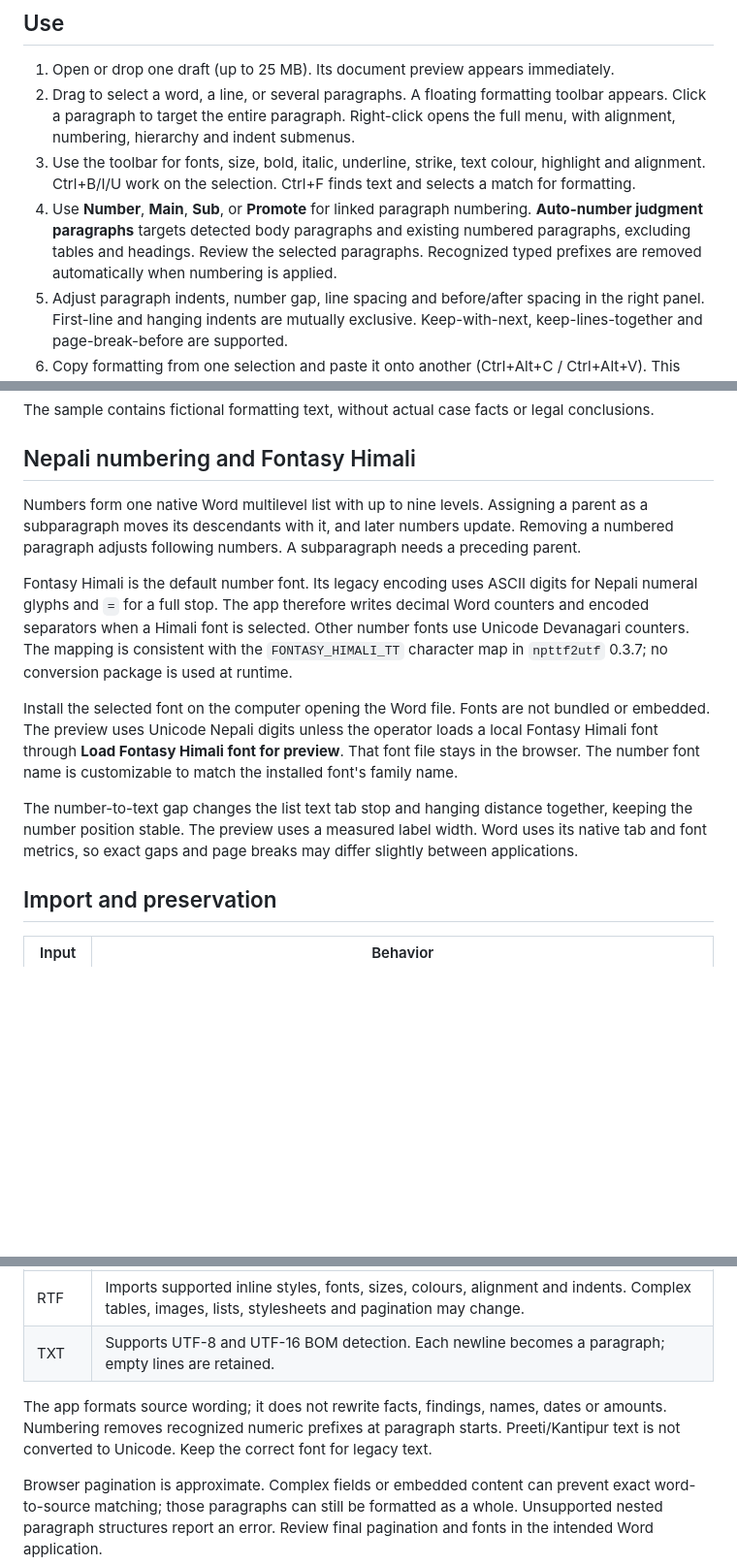
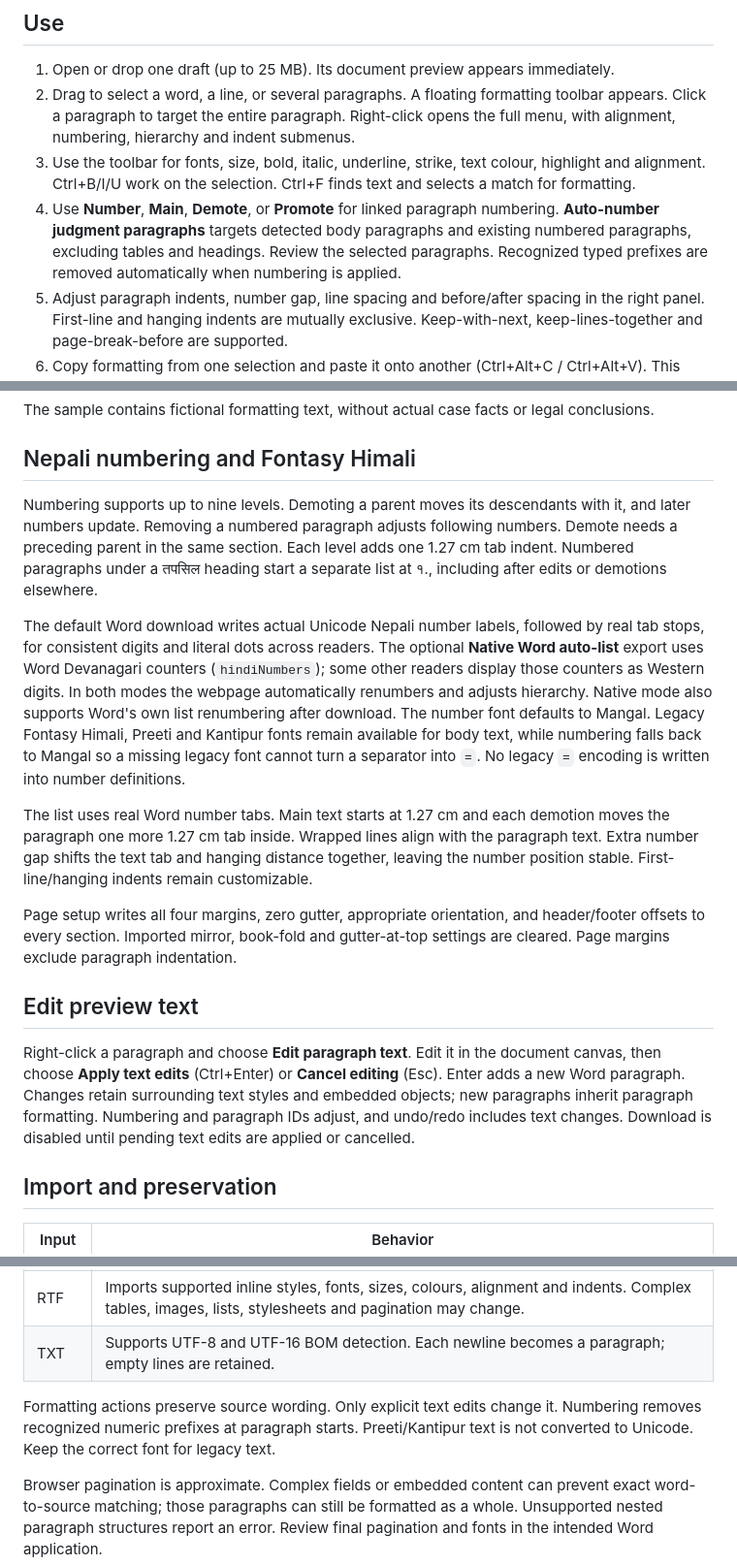
Before and after one commit to ShivaPrasadAcharya/filsdynamic, a Markdown page: README.md, 3 parts joined by grey strips. Shown at 97% size. Rendered like a GitHub page; blank space fills up the shorter version.

Commit message:
Document Unicode downloads, Demote and preview editing

```diff
--- a/README.md
+++ b/README.md
@@ -7,7 +7,7 @@ A browser-local editor for formatting Nepali court judgment drafts. Open DOCX, D
 1. Open or drop one draft (up to 25 MB). Its document preview appears immediately.
 2. Drag to select a word, a line, or several paragraphs. A floating formatting toolbar appears. Click a paragraph to target the entire paragraph. Right-click opens the full menu, with alignment, numbering, hierarchy and indent submenus.
 3. Use the toolbar for fonts, size, bold, italic, underline, strike, text colour, highlight and alignment. Ctrl+B/I/U work on the selection. Ctrl+F finds text and selects a match for formatting.
-4. Use **Number**, **Main**, **Sub**, or **Promote** for linked paragraph numbering. **Auto-number judgment paragraphs** targets detected body paragraphs and existing numbered paragraphs, excluding tables and headings. Review the selected paragraphs. Recognized typed prefixes are removed automatically when numbering is applied.
+4. Use **Number**, **Main**, **Demote**, or **Promote** for linked paragraph numbering. **Auto-number judgment paragraphs** targets detected body paragraphs and existing numbered paragraphs, excluding tables and headings. Review the selected paragraphs. Recognized typed prefixes are removed automatically when numbering is applied.
 5. Adjust paragraph indents, number gap, line spacing and before/after spacing in the right panel. First-line and hanging indents are mutually exclusive. Keep-with-next, keep-lines-together and page-break-before are supported.
 6. Copy formatting from one selection and paste it onto another (Ctrl+Alt+C / Ctrl+Alt+V). This copies text and paragraph formatting, while numbering membership is controlled separately. Undo/redo are available.
 7. Page setup controls paper size and margins. Defaults are A4, **left 1.5 cm and top/right/bottom 0.5 cm**. Letter, Legal and custom dimensions are available. These are user-requested working defaults, not official court formatting rules.
@@ -17,13 +17,17 @@ The sample contains fictional formatting text, without actual case facts or lega
 
 ## Nepali numbering and Fontasy Himali
 
-Numbers form one native Word multilevel list with up to nine levels. Assigning a parent as a subparagraph moves its descendants with it, and later numbers update. Removing a numbered paragraph adjusts following numbers. A subparagraph needs a preceding parent.
+Numbering supports up to nine levels. Demoting a parent moves its descendants with it, and later numbers update. Removing a numbered paragraph adjusts following numbers. Demote needs a preceding parent in the same section. Each level adds one 1.27 cm tab indent. Numbered paragraphs under a तपसिल heading start a separate list at १., including after edits or demotions elsewhere.
 
-Fontasy Himali is the default number font. Its legacy encoding uses ASCII digits for Nepali numeral glyphs and `=` for a full stop. The app therefore writes decimal Word counters and encoded separators when a Himali font is selected. Other number fonts use Unicode Devanagari counters. The mapping is consistent with the `FONTASY_HIMALI_TT` character map in `npttf2utf` 0.3.7; no conversion package is used at runtime.
+The default Word download writes actual Unicode Nepali number labels, followed by real tab stops, for consistent digits and literal dots across readers. The optional **Native Word auto-list** export uses Word Devanagari counters (`hindiNumbers`); some other readers display those counters as Western digits. In both modes the webpage automatically renumbers and adjusts hierarchy. Native mode also supports Word's own list renumbering after download. The number font defaults to Mangal. Legacy Fontasy Himali, Preeti and Kantipur fonts remain available for body text, while numbering falls back to Mangal so a missing legacy font cannot turn a separator into `=`. No legacy `=` encoding is written into number definitions.
 
-Install the selected font on the computer opening the Word file. Fonts are not bundled or embedded. The preview uses Unicode Nepali digits unless the operator loads a local Fontasy Himali font through **Load Fontasy Himali font for preview**. That font file stays in the browser. The number font name is customizable to match the installed font's family name.
+The list uses real Word number tabs. Main text starts at 1.27 cm and each demotion moves the paragraph one more 1.27 cm tab inside. Wrapped lines align with the paragraph text. Extra number gap shifts the text tab and hanging distance together, leaving the number position stable. First-line/hanging indents remain customizable.
 
-The number-to-text gap changes the list text tab stop and hanging distance together, keeping the number position stable. The preview uses a measured label width. Word uses its native tab and font metrics, so exact gaps and page breaks may differ slightly between applications.
+Page setup writes all four margins, zero gutter, appropriate orientation, and header/footer offsets to every section. Imported mirror, book-fold and gutter-at-top settings are cleared. Page margins exclude paragraph indentation.
+
+## Edit preview text
+
+Right-click a paragraph and choose **Edit paragraph text**. Edit it in the document canvas, then choose **Apply text edits** (Ctrl+Enter) or **Cancel editing** (Esc). Enter adds a new Word paragraph. Changes retain surrounding text styles and embedded objects; new paragraphs inherit paragraph formatting. Numbering and paragraph IDs adjust, and undo/redo includes text changes. Download is disabled until pending text edits are applied or cancelled.
 
 ## Import and preservation
 
@@ -34,7 +38,7 @@ The number-to-text gap changes the list text tab stop and hanging distance toget
 | RTF | Imports supported inline styles, fonts, sizes, colours, alignment and indents. Complex tables, images, lists, stylesheets and pagination may change. |
 | TXT | Supports UTF-8 and UTF-16 BOM detection. Each newline becomes a paragraph; empty lines are retained. |
 
-The app formats source wording; it does not rewrite facts, findings, names, dates or amounts. Numbering removes recognized numeric prefixes at paragraph starts. Preeti/Kantipur text is not converted to Unicode. Keep the correct font for legacy text.
+Formatting actions preserve source wording. Only explicit text edits change it. Numbering removes recognized numeric prefixes at paragraph starts. Preeti/Kantipur text is not converted to Unicode. Keep the correct font for legacy text.
 
 Browser pagination is approximate. Complex fields or embedded content can prevent exact word-to-source matching; those paragraphs can still be formatted as a whole. Unsupported nested paragraph structures report an error. Review final pagination and fonts in the intended Word application.
 
```
Also changed, not shown: other parts of README.md (+1 -1 lines).
